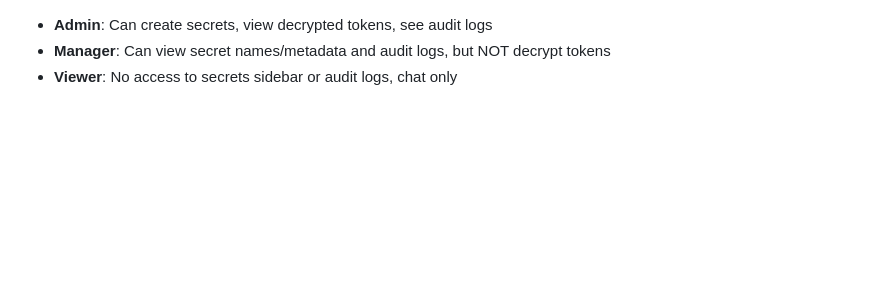
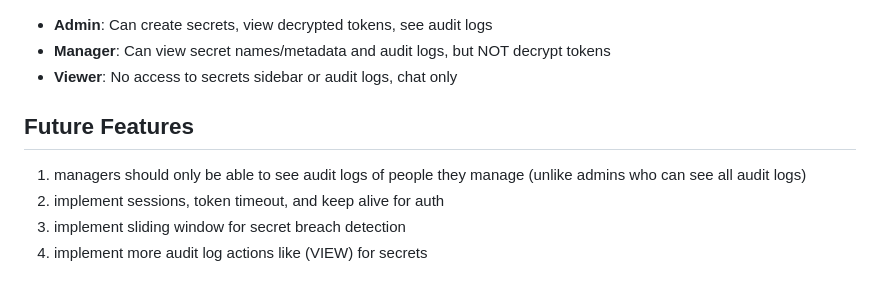
Before and after one commit to SwaeTech/interceptrx, a Markdown page: README-model.md, the part around the change. GitHub-like rendering; blank space fills up the shorter version.

Commit message:
feat: ui - add future features

```diff
--- a/README-model.md
+++ b/README-model.md
@@ -117,3 +117,10 @@ model Audit {
 - **Admin**: Can create secrets, view decrypted tokens, see audit logs
 - **Manager**: Can view secret names/metadata and audit logs, but NOT decrypt tokens
 - **Viewer**: No access to secrets sidebar or audit logs, chat only
+
+## Future Features
+
+1. managers should only be able to see audit logs of people they manage (unlike admins who can see all audit logs)
+2. implement sessions, token timeout, and keep alive for auth
+3. implement sliding window for secret breach detection
+4. implement more audit log actions like (VIEW) for secrets
```
